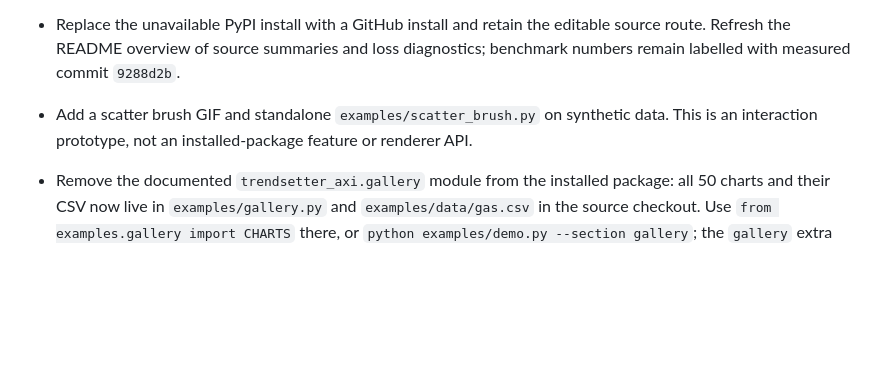
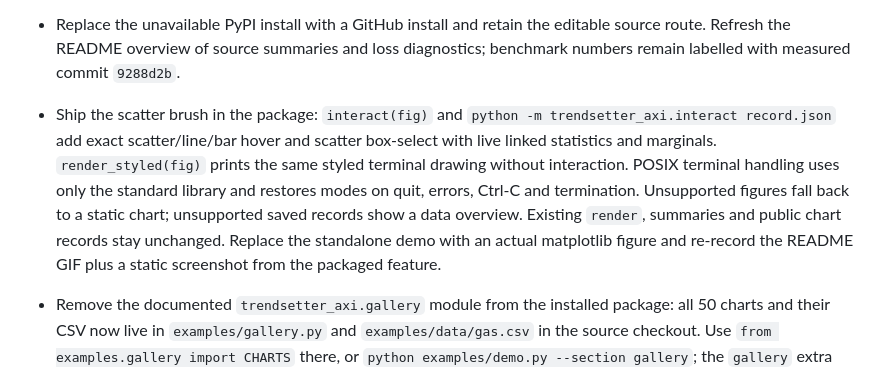
Before and after one commit to papayuh/trendsetter-axi, a Markdown page: CHANGELOG.md, the part around the change. GitHub-like rendering; blank space fills up the shorter version.

```diff
--- a/CHANGELOG.md
+++ b/CHANGELOG.md
@@ -5,7 +5,7 @@
 - Add experimental `from_figure(fig)` chart records and `query(record, operation, *args)` with evidence, interpolation conventions and explicit unavailable results. Records retain source arrays, paired bands, bar bases/tops, segments, heat grids and author declarations. Queries cover values, widths, source-row predicates, crossings, attached-record counts, claims, exact diffs and geometry-only facts; `python -m trendsetter_axi.queries` queries saved JSON without importing NumPy or matplotlib. Existing rendering and summary text are unchanged. See [experimental records](README.md#experimental-chart-records-and-queries) for scope and follow-ups.
 
 - Replace the unavailable PyPI install with a GitHub install and retain the editable source route. Refresh the README overview of source summaries and loss diagnostics; benchmark numbers remain labelled with measured commit `9288d2b`.
-- Add a scatter brush GIF and standalone `examples/scatter_brush.py` on synthetic data. This is an interaction prototype, not an installed-package feature or renderer API.
+- Ship the scatter brush in the package: `interact(fig)` and `python -m trendsetter_axi.interact record.json` add exact scatter/line/bar hover and scatter box-select with live linked statistics and marginals. `render_styled(fig)` prints the same styled terminal drawing without interaction. POSIX terminal handling uses only the standard library and restores modes on quit, errors, Ctrl-C and termination. Unsupported figures fall back to a static chart; unsupported saved records show a data overview. Existing `render`, summaries and public chart records stay unchanged. Replace the standalone demo with an actual matplotlib figure and re-record the README GIF plus a static screenshot from the packaged feature.
 
 - Remove the documented `trendsetter_axi.gallery` module from the installed package: all 50 charts and their CSV now live in `examples/gallery.py` and `examples/data/gas.csv` in the source checkout. Use `from examples.gallery import CHARTS` there, or `python examples/demo.py --section gallery`; the `gallery` extra still installs the optional chart libraries. Move the Matplotlib self-checks to `tests/test_selfchecks.py` and remove `python -m trendsetter_axi.mpl --test`; run them with `python -m pytest tests/test_selfchecks.py`. Rendering APIs are unchanged.
 
```
Also changed, not shown: README.md (+76 -16 lines), docs/scatter-styled.png (added), 8 other files.
